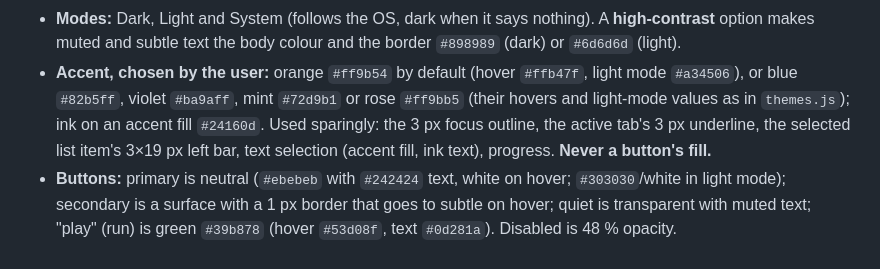
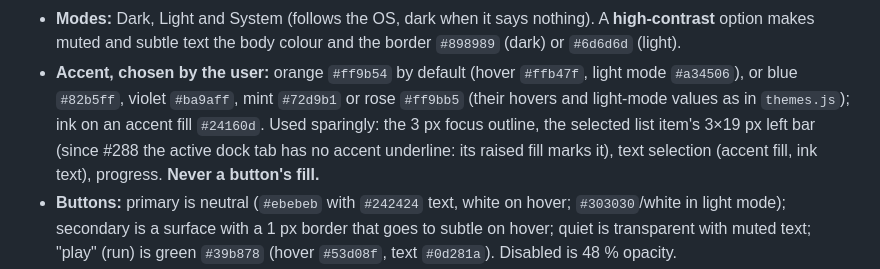
Before and after one commit to Metallic-Club/studio, a Markdown page: docs/adr/0009-studio-foundation.md, the part around the change. GitHub-like rendering.

Commit message:
studio: active dock tab marked by its background, no accent line (#288) (#295)
Co-authored-by: Claude Opus 5.5 <noreply@anthropic.com>

```diff
--- a/docs/adr/0009-studio-foundation.md
+++ b/docs/adr/0009-studio-foundation.md
@@ -116,8 +116,8 @@ Graphite look (decided by the owner on 2026-11-06, in #211).
   muted and subtle text the body colour and the border `#898989` (dark) or `#6d6d6d` (light).
 - **Accent, chosen by the user:** orange `#ff9b54` by default (hover `#ffb47f`, light mode `#a34506`), or blue
   `#82b5ff`, violet `#ba9aff`, mint `#72d9b1` or rose `#ff9bb5` (their hovers and light-mode values as in
-  `themes.js`); ink on an accent fill `#24160d`. Used sparingly: the 3 px focus outline, the active tab's 3 px
-  underline, the selected list item's 3×19 px left bar, text selection (accent fill, ink text), progress. **Never a
+  `themes.js`); ink on an accent fill `#24160d`. Used sparingly: the 3 px focus outline, the selected list item's 3×19 px
+  left bar (since #288 the active dock tab has no accent underline: its raised fill marks it), text selection (accent fill, ink text), progress. **Never a
   button's fill.**
 - **Buttons:** primary is neutral (`#ebebeb` with `#242424` text, white on hover; `#303030`/white in light mode);
   secondary is a surface with a 1 px border that goes to subtle on hover; quiet is transparent with muted text; "play"
```
Also changed, not shown: docs/screenshots/216-editor.png, 2 other files.
